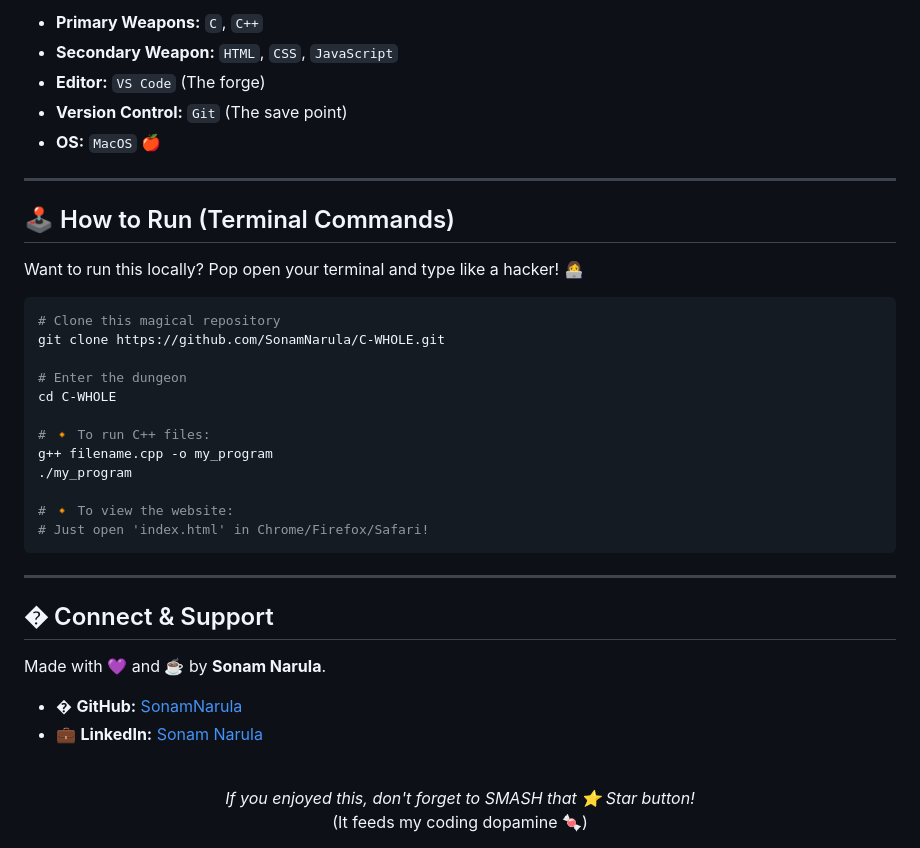
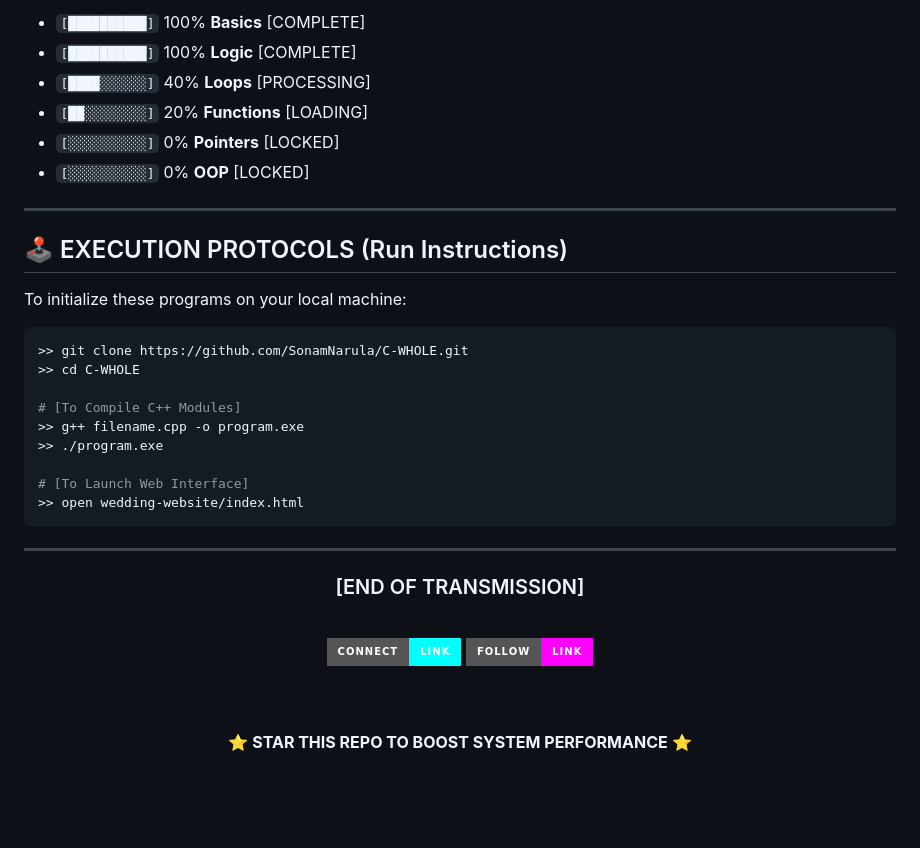
Before and after one commit to SonamNarula/C-WHOLE, a Markdown page: README.md, the part around one of its changes. GitHub-like rendering; badges without logos; blank space fills up the shorter version.

````diff
--- a/README.md
+++ b/README.md
@@ -88,42 +78,40 @@ My current loadout for this adventure:
 
-*   **Primary Weapons:** `C`, `C++`
-*   **Secondary Weapon:** `HTML`, `CSS`, `JavaScript`
-*   **Editor:** `VS Code` (The forge)
-*   **Version Control:** `Git` (The save point)
-*   **OS:** `MacOS` 🍎
+*   `[██████████]` 100% **Basics** [COMPLETE]
+*   `[██████████]` 100% **Logic** [COMPLETE]
+*   `[████░░░░░░]` 40%  **Loops** [PROCESSING]
+*   `[██░░░░░░░░]` 20%  **Functions** [LOADING]
+*   `[░░░░░░░░░░]` 0%   **Pointers** [LOCKED]
+*   `[░░░░░░░░░░]` 0%   **OOP** [LOCKED]
 
 ---
 
-## 🕹️ How to Run (Terminal Commands)
+## 🕹️ EXECUTION PROTOCOLS (Run Instructions)
 
-Want to run this locally? Pop open your terminal and type like a hacker! 👩‍💻
+To initialize these programs on your local machine:
 
 ```bash
-# Clone this magical repository
-git clone https://github.com/SonamNarula/C-WHOLE.git
+>> git clone https://github.com/SonamNarula/C-WHOLE.git
+>> cd C-WHOLE
 
-# Enter the dungeon
-cd C-WHOLE
+# [To Compile C++ Modules]
+>> g++ filename.cpp -o program.exe
+>> ./program.exe
 
-# 🔸 To run C++ files:
-g++ filename.cpp -o my_program
-./my_program
-
-# 🔸 To view the website:
-# Just open 'index.html' in Chrome/Firefox/Safari!
+# [To Launch Web Interface]
+>> open wedding-website/index.html
 ```
 
 ---
 
-## � Connect & Support
+<div align="center">
 
-Made with 💜 and ☕ by **Sonam Narula**.
+### [END OF TRANSMISSION]
+<br>
+<img src="https://img.shields.io/badge/Connect-Link-00FFFF?style=for-the-badge&logo=linkedin&logoColor=black" />
+<img src="https://img.shields.io/badge/Follow-Link-FF00FF?style=for-the-badge&logo=github&logoColor=white" />
 
-*   � **GitHub:** [SonamNarula](https://github.com/SonamNarula)
-*   💼 **LinkedIn:** [Sonam Narula](https://www.linkedin.com/in/sonamnarula/)
+<br><br>
 
-<br>
-<div align="center">
-  <i>If you enjoyed this, don't forget to SMASH that ⭐ Star button!</i><br>
-  (It feeds my coding dopamine 🍬)
+⭐ **STAR THIS REPO TO BOOST SYSTEM PERFORMANCE** ⭐
+
 </div>
````
Also changed, not shown: other parts of README.md (+40 -50 lines).
